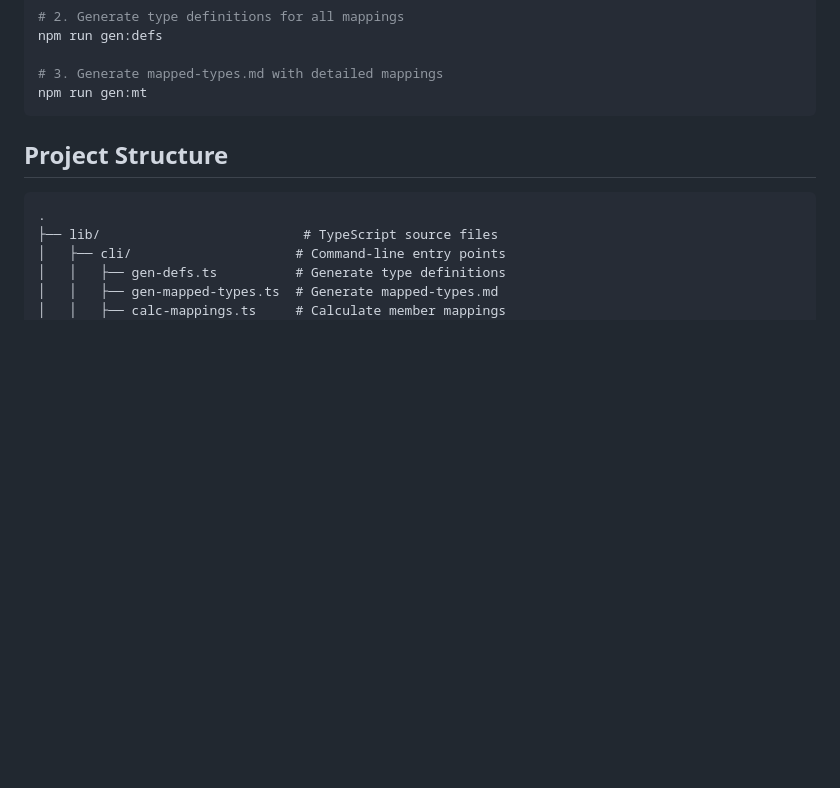
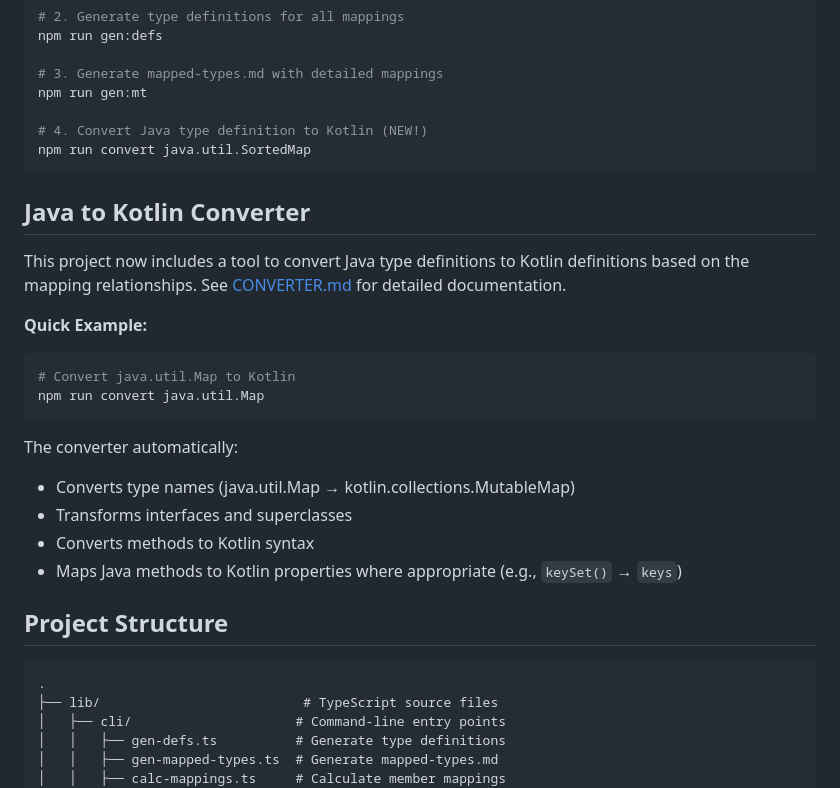
Before and after one commit to hax/kotlin-java-mapped-types, a Markdown page: README.md, the part around the change. GitHub-like rendering; blank space fills up the shorter version.

Commit message:
Add comprehensive documentation for Java to Kotlin converter
Co-authored-by: hax <159840+hax@users.noreply.github.com>

````diff
--- a/README.md
+++ b/README.md
@@ -41,7 +41,27 @@ npm run gen:defs
 
 # 3. Generate mapped-types.md with detailed mappings
 npm run gen:mt
+
+# 4. Convert Java type definition to Kotlin (NEW!)
+npm run convert java.util.SortedMap
 ```
+
+## Java to Kotlin Converter
+
+This project now includes a tool to convert Java type definitions to Kotlin definitions based on the mapping relationships. See [CONVERTER.md](CONVERTER.md) for detailed documentation.
+
+**Quick Example:**
+```bash
+# Convert java.util.Map to Kotlin
+npm run convert java.util.Map
+```
+
+The converter automatically:
+- Converts type names (java.util.Map → kotlin.collections.MutableMap)
+- Transforms interfaces and superclasses
+- Converts methods to Kotlin syntax
+- Maps Java methods to Kotlin properties where appropriate (e.g., `keySet()` → `keys`)
+
 
 ## Project Structure
 
````
Also changed, not shown: CONVERTER.md (added, +186 -0 lines), README.zh-CN.md (+20 -0 lines).
